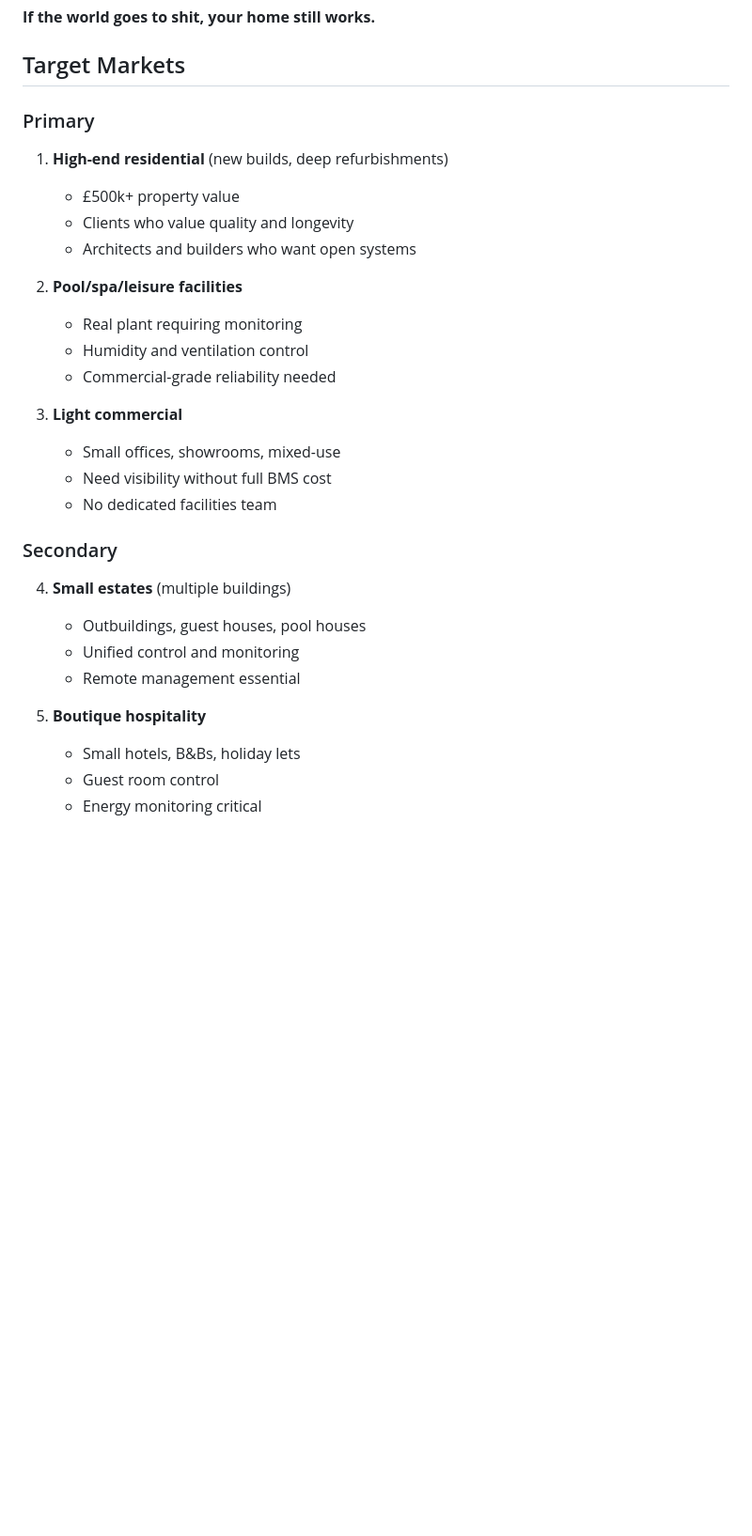
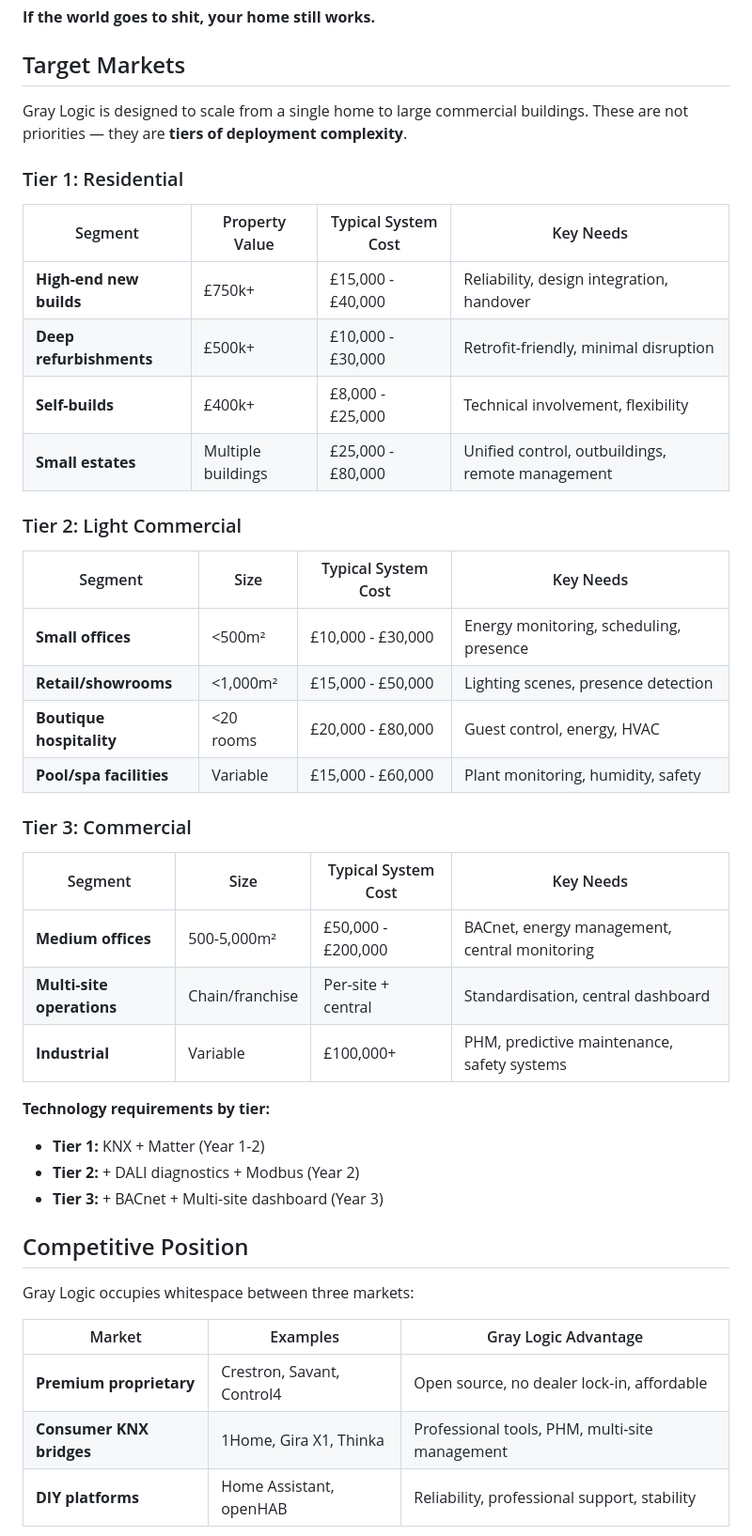
Before and after one commit to nerrad567/gray-logic-stack, a Markdown page: docs/overview/vision.md, the part around one of its changes. Shown at 94% size. Rendered like a GitHub page; blank space fills up the shorter version.

Commit message:
docs: update DALI architecture and market positioning
Architecture changes (0001-protocol-topology.md):
- KNX relay provides physical layer reliability (wall switches always work)
- DALI via Lunatone IoT Gateway for direct REST API access
- Remove LogicMachine5 dependency - simpler, cheaper approach
- Add failsafe configuration (Power On Level = 100%)
- Document separation of physical (KNX) vs intelligence (DALI) layers

Vision updates:
- Update technology integration table with new DALI approach
- Change market tiers from 'Primary/Secondary' to 'Tier 1/2/3'
- Add Matter bridge to Year 2 roadmap

PROJECT-STATUS.md:
- Update M2.5 (DALI) and M2.9 (Matter) milestone descriptions
- Update M3.10 to reflect direct DALI PHM analytics

```diff
--- a/docs/overview/vision.md
+++ b/docs/overview/vision.md
@@ -128,31 +128,46 @@ For critical installations:
 
 ## Target Markets
 
-### Primary
+Gray Logic is designed to scale from a single home to large commercial buildings. These are not priorities — they are **tiers of deployment complexity**.
 
-1. **High-end residential** (new builds, deep refurbishments)
-   - £500k+ property value
-   - Clients who value quality and longevity
-   - Architects and builders who want open systems
+### Tier 1: Residential
 
-2. **Pool/spa/leisure facilities**
-   - Real plant requiring monitoring
-   - Humidity and ventilation control
-   - Commercial-grade reliability needed
+| Segment | Property Value | Typical System Cost | Key Needs |
+|---------|----------------|---------------------|-----------|
+| **High-end new builds** | £750k+ | £15,000 - £40,000 | Reliability, design integration, handover |
+| **Deep refurbishments** | £500k+ | £10,000 - £30,000 | Retrofit-friendly, minimal disruption |
+| **Self-builds** | £400k+ | £8,000 - £25,000 | Technical involvement, flexibility |
+| **Small estates** | Multiple buildings | £25,000 - £80,000 | Unified control, outbuildings, remote management |
 
-3. **Light commercial**
-   - Small offices, showrooms, mixed-use
-   - Need visibility without full BMS cost
-   - No dedicated facilities team
+### Tier 2: Light Commercial
 
-### Secondary
+| Segment | Size | Typical System Cost | Key Needs |
+|---------|------|---------------------|-----------|
+| **Small offices** | <500m² | £10,000 - £30,000 | Energy monitoring, scheduling, presence |
+| **Retail/showrooms** | <1,000m² | £15,000 - £50,000 | Lighting scenes, presence detection |
+| **Boutique hospitality** | <20 rooms | £20,000 - £80,000 | Guest control, energy, HVAC |
+| **Pool/spa facilities** | Variable | £15,000 - £60,000 | Plant monitoring, humidity, safety |
 
-4. **Small estates** (multiple buildings)
-   - Outbuildings, guest houses, pool houses
-   - Unified control and monitoring
-   - Remote management essential
+### Tier 3: Commercial
 
-5. **Boutique hospitality**
-   - Small hotels, B&Bs, holiday lets
-   - Guest room control
-   - Energy monitoring critical
+| Segment | Size | Typical System Cost | Key Needs |
+|---------|------|---------------------|-----------|
+| **Medium offices** | 500-5,000m² | £50,000 - £200,000 | BACnet, energy management, central monitoring |
+| **Multi-site operations** | Chain/franchise | Per-site + central | Standardisation, central dashboard |
+| **Industrial** | Variable | £100,000+ | PHM, predictive maintenance, safety systems |
+
+**Technology requirements by tier:**
+- **Tier 1:** KNX + Matter (Year 1-2)
+- **Tier 2:** + DALI diagnostics + Modbus (Year 2)
+- **Tier 3:** + BACnet + Multi-site dashboard (Year 3)
+
+## Competitive Position
+
+Gray Logic occupies whitespace between three markets:
+
+| Market | Examples | Gray Logic Advantage |
+|--------|----------|---------------------|
+| **Premium proprietary** | Crestron, Savant, Control4 | Open source, no dealer lock-in, affordable |
+| **Consumer KNX bridges** | 1Home, Gira X1, Thinka | Professional tools, PHM, multi-site management |
+| **DIY platforms** | Home Assistant, openHAB | Reliability, professional support, stability |
+
```
Also changed, not shown: other parts of docs/overview/vision.md (+22 -0 lines), PROJECT-STATUS.md (+5 -2 lines), 1 other file.
